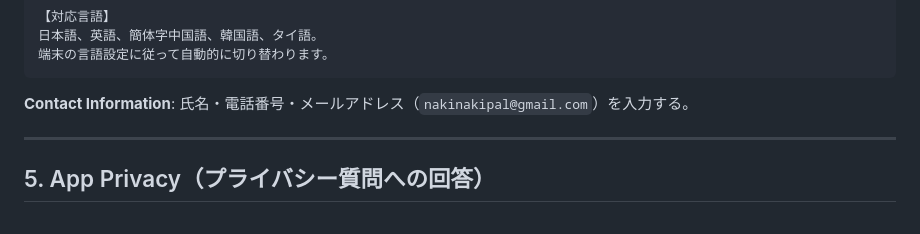
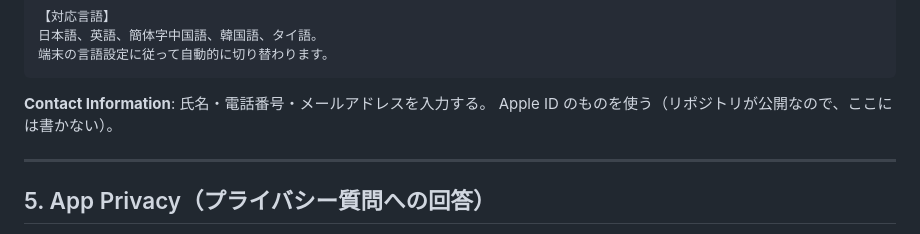
Before and after one commit to naki0227/useful-map, a Markdown page: docs/app-store-submission.md, the part around one of its changes. GitHub-like rendering.

Commit message:
chore: 公開に備えて連絡先メールをドキュメントから外す
リポジトリを public にするため、収集対象になるメールアドレスは
書かないことにする。審査で入力するのは Apple ID のものなので、
ドキュメントに実値を持つ必要はない。

Co-Authored-By: Claude Opus 5 <noreply@anthropic.com>

````diff
--- a/docs/app-store-submission.md
+++ b/docs/app-store-submission.md
@@ -336,7 +336,8 @@ Useful Map ช่วยให้คุณตัดสินใจว่า "ต
 端末の言語設定に従って自動的に切り替わります。
 ```
 
-**Contact Information**: 氏名・電話番号・メールアドレス（`nakinakipal@gmail.com`）を入力する。
+**Contact Information**: 氏名・電話番号・メールアドレスを入力する。
+  Apple ID のものを使う（リポジトリが公開なので、ここには書かない）。
 
 ---
 
````
Also changed, not shown: other parts of docs/app-store-submission.md (+2 -2 lines).
